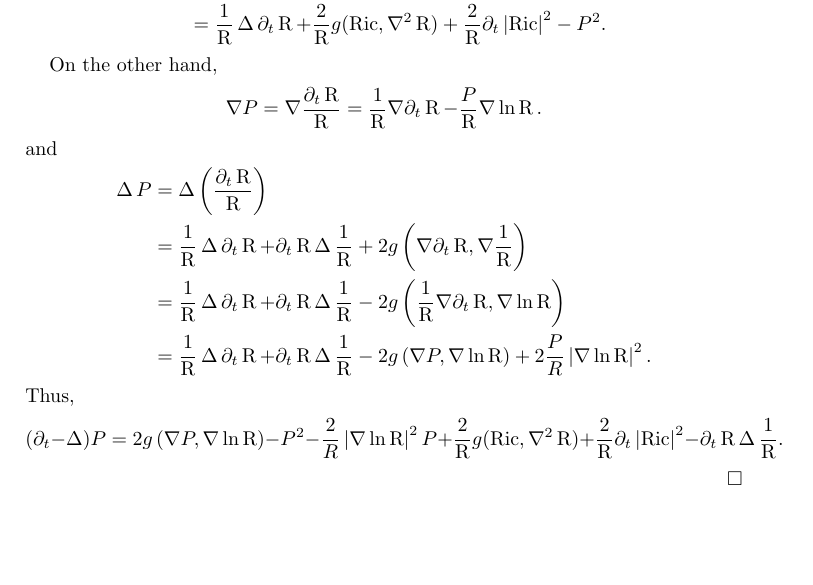
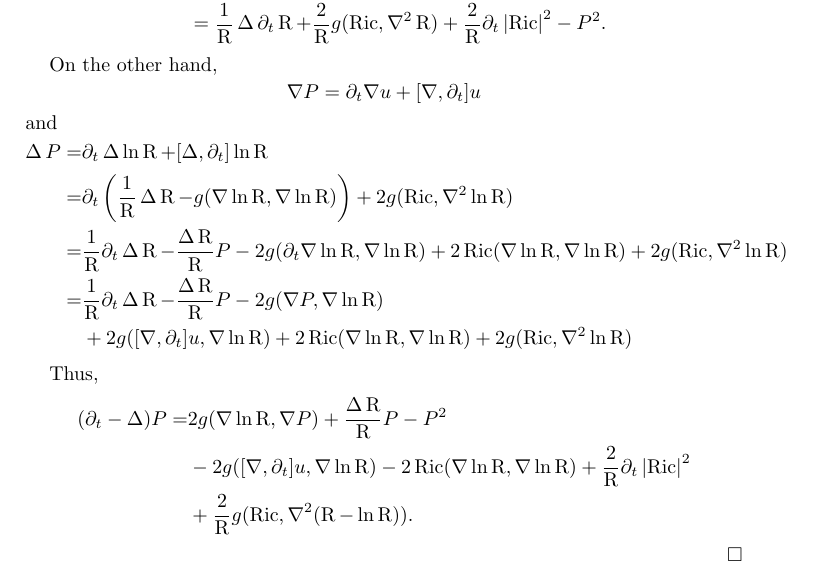
Before and after one commit to pabryan/harnack_rf, a LaTeX paper (main.tex): part of page 4 of 5, cut so that both start at the same text, the shorter picture padded with empty space. Compiled offline with pdfLaTeX.

Commit message:
Wrote beginning of max principle.

```diff
--- a/main.tex
+++ b/main.tex
@@ -239,20 +239,26 @@ Then we compute,
 
 On the other hand,
 \[
-\nabla P = \nabla \frac{\partial_t \R}{\R} = \frac{1}{\R} \nabla \partial_t \R - \frac{P}{\R} \nabla \ln \R.
+\nabla P = \partial_t \nabla u + [\nabla, \partial_t] u
 \]
 and
 \[
 \begin{split}
-\laplace P &= \laplace \left(\frac{\partial_t \R}{\R}\right) \\
-&= \frac{1}{\R} \laplace \partial_t \R + \partial_t \R \laplace \frac{1}{\R} + 2 g\left(\nabla \partial_t \R, \nabla \frac{1}{\R}\right) \\
-&= \frac{1}{\R} \laplace \partial_t \R + \partial_t \R \laplace \frac{1}{\R} - 2 g\left(\frac{1}{\R} \nabla \partial_t \R, \nabla \ln \R\right) \\
-&= \frac{1}{\R} \laplace \partial_t \R + \partial_t \R \laplace \frac{1}{\R} - 2 g\left(\nabla P, \nabla \ln \R\right) + 2\frac{P}{R} \abs{\nabla \ln \R}^2.
+\laplace P =& \partial_t \laplace \ln \R + [\laplace, \partial_t] \ln \R \\
+=& \partial_t \left(\frac{1}{\R} \laplace \R - g(\nabla \ln \R, \nabla \ln \R)\right) + 2g(\ric, \nabla^2 \ln \R) \\
+=& \frac{1}{\R} \partial_t \laplace \R - \frac{\laplace \R}{\R} P - 2 g(\partial_t \nabla \ln \R, \nabla \ln \R) + 2\ric(\nabla \ln \R, \nabla \ln \R) + 2g(\ric, \nabla^2 \ln \R) \\
+=& \frac{1}{\R} \partial_t \laplace \R - \frac{\laplace \R}{\R} P - 2 g(\nabla P, \nabla \ln \R) \\
+& + 2 g([\nabla, \partial_t] u, \nabla \ln \R) + 2\ric(\nabla \ln \R, \nabla \ln \R) + 2g(\ric, \nabla^2 \ln \R)
 \end{split}
 \]
+
 Thus,
 \[
-(\partial_t - \laplace) P = 2 g\left(\nabla P, \nabla \ln \R\right) - P^2 - \frac{2}{R} \abs{\nabla \ln \R}^2 P + \frac{2}{\R} g(\ric, \nabla^2 \R) + \frac{2}{\R} \partial_t \abs{\ric}^2 - \partial_t \R \laplace \frac{1}{\R}.
+\begin{split}
+(\partial_t - \laplace) P =& 2 g(\nabla \ln \R, \nabla P) + \frac{\laplace \R}{\R} P - P^2 \\
+& - 2 g([\nabla, \partial_t] u, \nabla \ln \R) - 2\ric(\nabla \ln \R, \nabla \ln \R) + \frac{2}{\R} \partial_t \abs{\ric}^2 \\
+& + \frac{2}{\R} g(\ric, \nabla^2 (\R - \ln \R)).
+\end{split}
 \]
 \end{proof}
 
```
